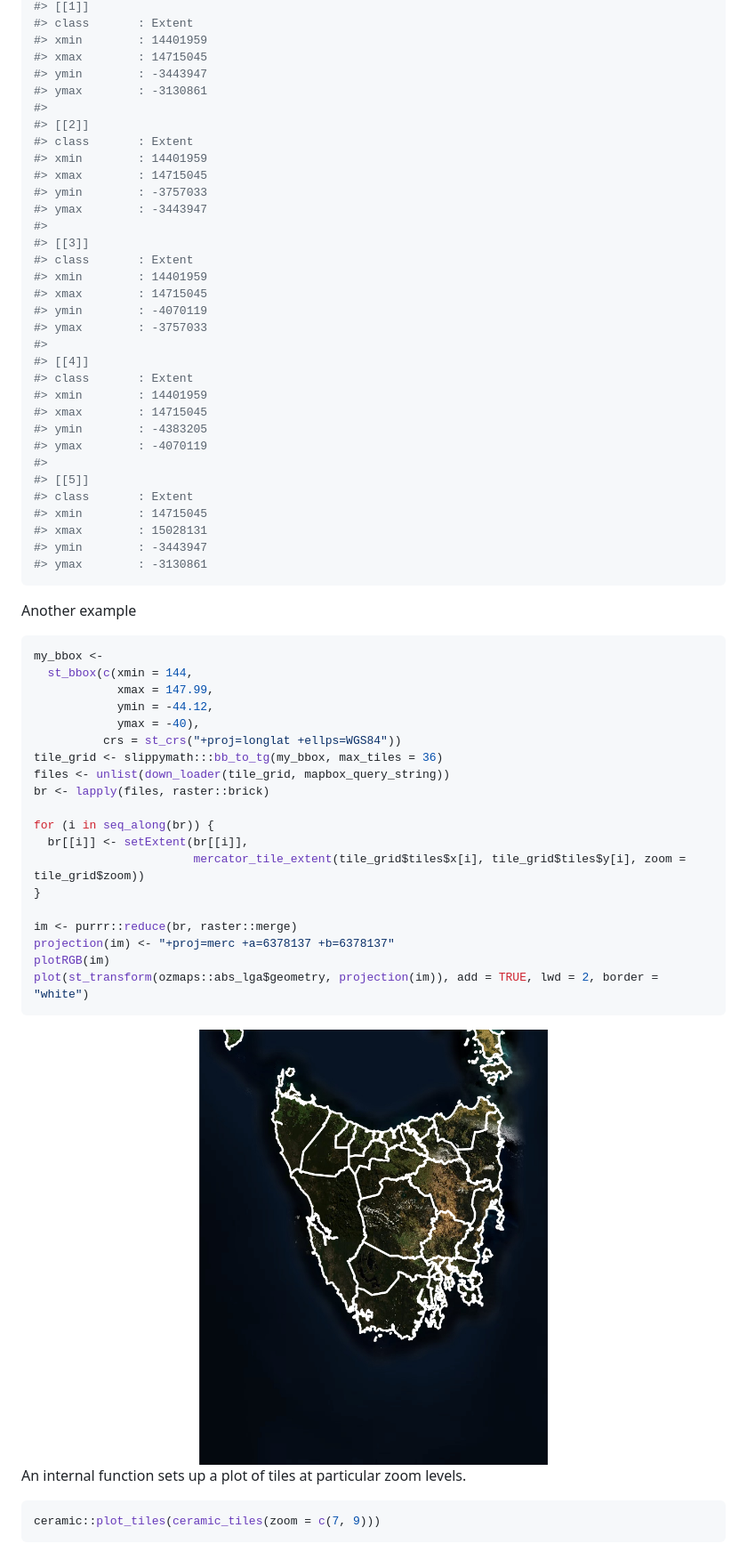
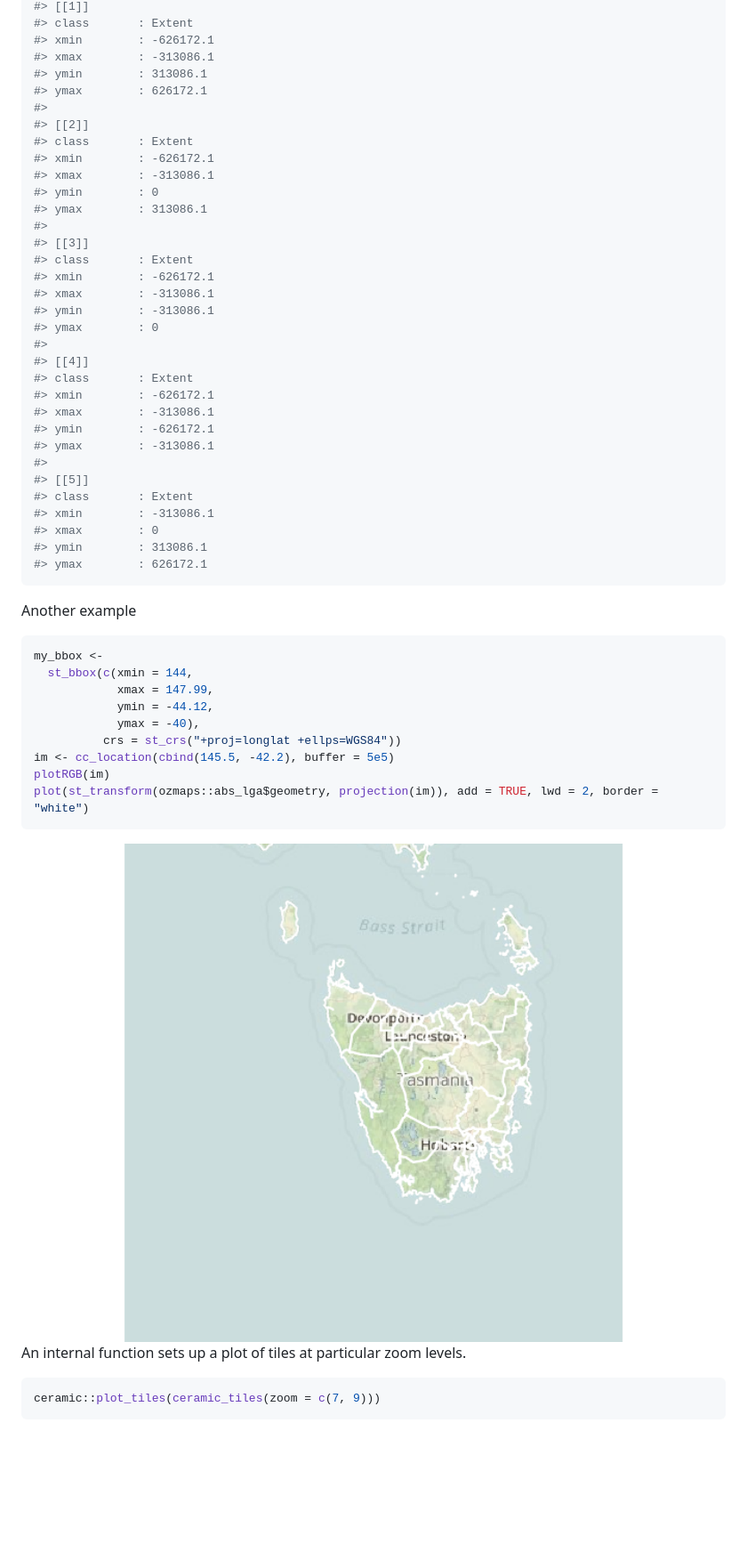
Before and after one commit to hypertidy/ceramic, a Markdown page: README.md, the part around the change printed below. Shown: that part at 89% size. Rendered like a GitHub page; pictures changed too: man/figures/README-tasmania-1.png; blank space fills up the shorter version.

Commit message:
align to fixes in dep, build readme

````diff
--- a/README.md
+++ b/README.md
@@ -131,37 +114,37 @@ ceramic_tiles(zoom = 7, type = "mapbox.satellite") %>%
 #> [[1]]
 #> class       : Extent
-#> xmin        : 14401959
-#> xmax        : 14715045
-#> ymin        : -3443947
-#> ymax        : -3130861
+#> xmin        : -626172.1
+#> xmax        : -313086.1
+#> ymin        : 313086.1
+#> ymax        : 626172.1
 #>
 #> [[2]]
 #> class       : Extent
-#> xmin        : 14401959
-#> xmax        : 14715045
-#> ymin        : -3757033
-#> ymax        : -3443947
+#> xmin        : -626172.1
+#> xmax        : -313086.1
+#> ymin        : 0
+#> ymax        : 313086.1
 #>
 #> [[3]]
 #> class       : Extent
-#> xmin        : 14401959
-#> xmax        : 14715045
-#> ymin        : -4070119
-#> ymax        : -3757033
+#> xmin        : -626172.1
+#> xmax        : -313086.1
+#> ymin        : -313086.1
+#> ymax        : 0
 #>
 #> [[4]]
 #> class       : Extent
-#> xmin        : 14401959
-#> xmax        : 14715045
-#> ymin        : -4383205
-#> ymax        : -4070119
+#> xmin        : -626172.1
+#> xmax        : -313086.1
+#> ymin        : -626172.1
+#> ymax        : -313086.1
 #>
 #> [[5]]
 #> class       : Extent
-#> xmin        : 14715045
-#> xmax        : 15028131
-#> ymin        : -3443947
-#> ymax        : -3130861
+#> xmin        : -313086.1
+#> xmax        : 0
+#> ymin        : 313086.1
+#> ymax        : 626172.1
 ```
 
 Another example
@@ -173,17 +156,7 @@ my_bbox <-
             ymin = -44.12,
             ymax = -40),
           crs = st_crs("+proj=longlat +ellps=WGS84"))
-tile_grid <- slippymath:::bb_to_tg(my_bbox, max_tiles = 36)
-files <- unlist(down_loader(tile_grid, mapbox_query_string))
-br <- lapply(files, raster::brick)
-
-for (i in seq_along(br)) {
-  br[[i]] <- setExtent(br[[i]],
-                       mercator_tile_extent(tile_grid$tiles$x[i], tile_grid$tiles$y[i], zoom = tile_grid$zoom))
-}
-
-im <- purrr::reduce(br, raster::merge)
-projection(im) <- "+proj=merc +a=6378137 +b=6378137"
+im <- cc_location(cbind(145.5, -42.2), buffer = 5e5)
 plotRGB(im)
 plot(st_transform(ozmaps::abs_lga$geometry, projection(im)), add = TRUE, lwd = 2, border = "white")
 ```
````
Also changed, not shown: other parts of README.md (+109 -65 lines), man/figures/README-elevation-1.png (added), 7 other files.
